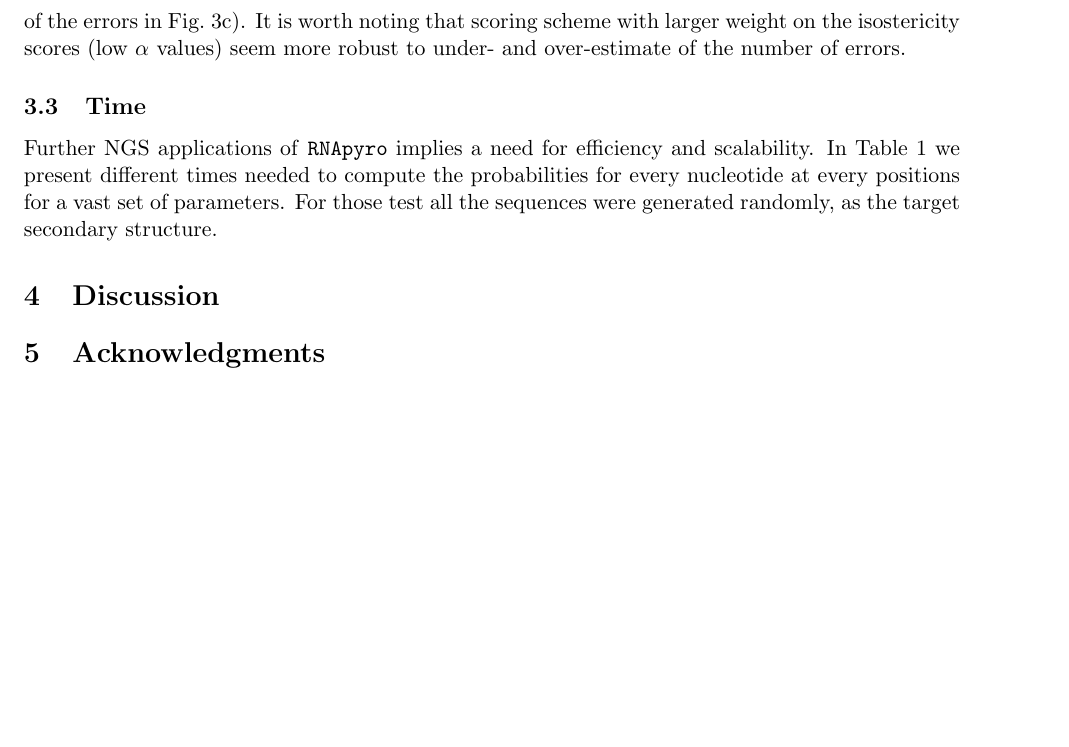
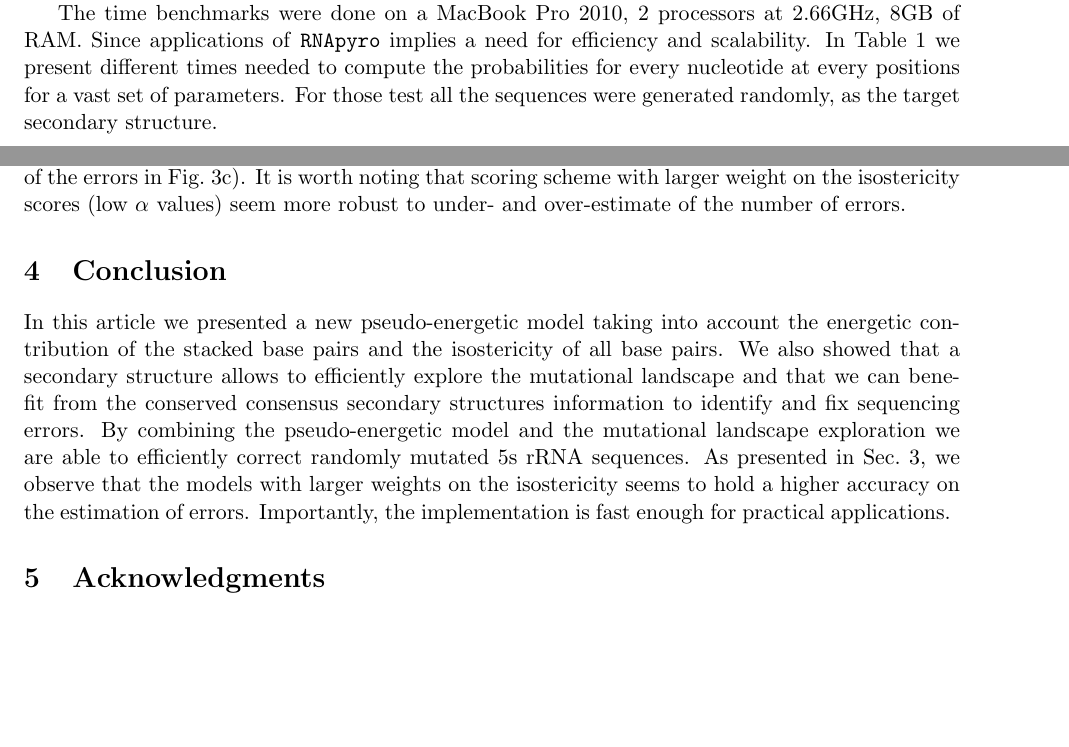
Before and after one commit to McGill-CSB/RNApyro, a LaTeX paper (Recomb/main_RECOMB.tex, which reads Recomb/conclusion_RECOMB.tex, Recomb/results_RECOMB.tex): part of page 10 of 12 before the commit and two parts of pages 8 and 10 of 12 after it, the two joined at a grey line, cut at the place of the change, the shorter picture padded with empty space. Compiled offline with pdfLaTeX.

Commit message:
conclusion

```diff
--- a/Recomb/conclusion_RECOMB.tex
+++ b/Recomb/conclusion_RECOMB.tex
@@ -1,3 +1,19 @@
 %!TEX root = main_RECOMB.tex
-\section{Discussion}
+\section{Conclusion}
 \label{sec:conclusion}
+
+In this article we presented a new
+ pseudo-energetic model taking into account the energetic contribution
+of the stacked base pairs and the isostericity of all base pairs.
+We also showed that a secondary structure allows to efficiently
+explore the mutational landscape and that we can benefit from the
+ conserved consensus secondary structures  information
+to identify and fix sequencing errors.
+By combining the pseudo-energetic model and the
+mutational landscape exploration we are able  to efficiently
+correct randomly mutated 5s rRNA sequences.
+As presented in Sec.~\ref{sec:results},
+we observe that the models
+with larger weights on the
+isostericity seems to hold a higher accuracy on the estimation of errors.
+Importantly, the implementation is fast enough for practical applications.
--- a/Recomb/results_RECOMB.tex
+++ b/Recomb/results_RECOMB.tex
@@ -6,3 +6,8 @@
 The software was implemented in Python2.7 using the \textit{mpmath}~\cite{mpmath} library
 for  arbitrary floating point precision. The source code is freely available at \verb+https://github.com/McGill-CSB/RNApyro+.
 
+The time benchmarks were done on a MacBook Pro 2010, 2 processors at 2.66GHz, 8GB of RAM.
+Since applications of \RNApyro implies a need for
+ efficiency and scalability. In Table~\ref{tab:time} we
+present different times needed to compute the probabilities for  every nucleotide at every positions for a vast set of parameters. For those test
+ all the sequences were generated randomly, as the target secondary structure.
@@ -68,10 +91,3 @@ using this energy term. Further studies must be conducted to understand how to m
 mutations considered. Indeed, good AUC values are achieved with low estimates of the number of errors in the sequence (c.f. 50\% of the errors  in
 Fig.~\ref{fig:ROC6mut}) and with large  values (c.f.~200\% of the errors  in Fig.~\ref{fig:ROC24mut}). It is worth noting that scoring scheme with larger weight on
 the isostericity scores (low $\alpha$ values) seem more robust to under- and over-estimate of the number of errors.
-
-
-
-\subsection{Time}
-Further NGS applications of \RNApyro implies a need for efficiency and scalability. In Table~\ref{tab:time} we
-present different times needed to compute the probabilities for  every nucleotide at every positions for a vast set of parameters. For those test
- all the sequences were generated randomly, as the target secondary structure.
```
Also changed, not shown: Recomb/results_RECOMB.tex (36 more changed lines).
